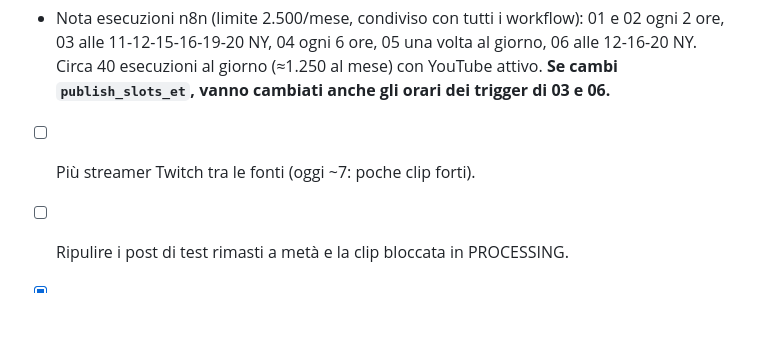
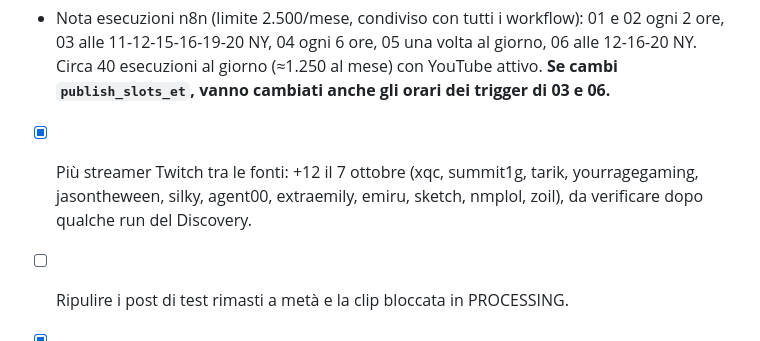
Before and after one commit to marcoscazzari03/viral-media, a Markdown page: ROADMAP.md, the part around the change. Rendered like a GitHub page; blank space fills up the shorter version.

Commit message:
Roadmap: 12 new Twitch sources
Co-Authored-By: Claude Opus 5.5 <noreply@anthropic.com>
Claude-Session: https://claude.ai/code/session_01PRR8YhKm4azR2HUQfKbUji

```diff
--- a/ROADMAP.md
+++ b/ROADMAP.md
@@ -55,7 +55,7 @@ Promemoria delle decisioni prese. Niente segreti in questo file (repo pubblico).
 ## Più avanti
 - [ ] Rendere il repo GitHub privato: prima deploy key di sola lettura sul server (altrimenti `update.sh` non riesce più a fare `git pull`), poi Settings → Change visibility.
 - Nota esecuzioni n8n (limite 2.500/mese, condiviso con tutti i workflow): 01 e 02 ogni 2 ore, 03 alle 11-12-15-16-19-20 NY, 04 ogni 6 ore, 05 una volta al giorno, 06 alle 12-16-20 NY. Circa 40 esecuzioni al giorno (≈1.250 al mese) con YouTube attivo. **Se cambi `publish_slots_et`, vanno cambiati anche gli orari dei trigger di 03 e 06.**
-- [ ] Più streamer Twitch tra le fonti (oggi ~7: poche clip forti).
+- [x] Più streamer Twitch tra le fonti: +12 il 7 ottobre (xqc, summit1g, tarik, yourragegaming, jasontheween, silky, agent00, extraemily, emiru, sketch, nmplol, zoil), da verificare dopo qualche run del Discovery.
 - [ ] Ripulire i post di test rimasti a metà e la clip bloccata in PROCESSING.
 - [x] 2 Reel al giorno (`publish_max_per_day` = 2).
 - [x] Pubblicazione su Pagina Facebook (condivisione automatica Meta; da verificare sui primi Reel).
```
